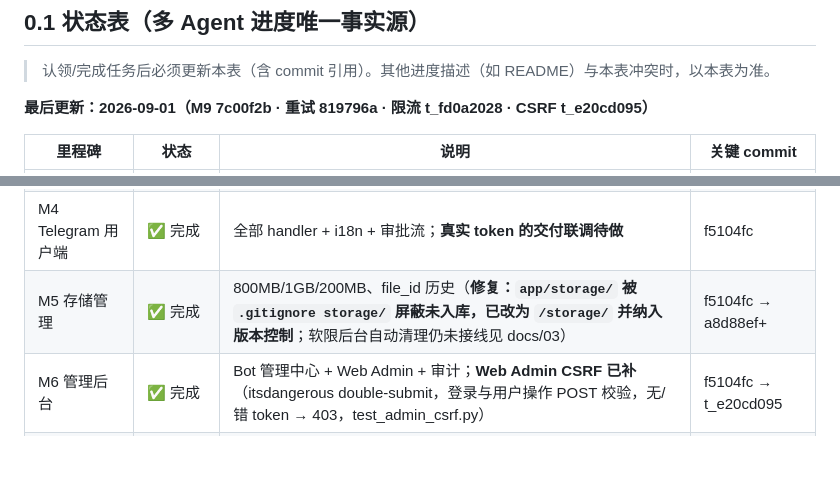
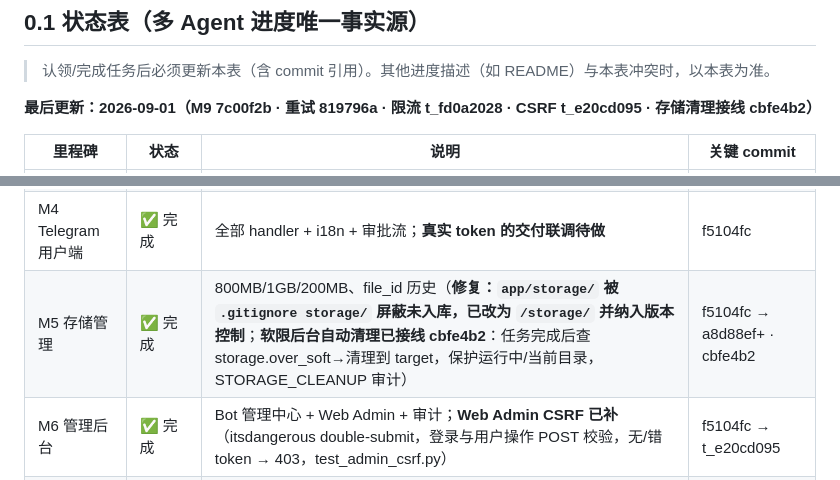
Before and after one commit to smthdagg/archivebot-tg, a Markdown page: docs/01-task-breakdown.md, 2 parts joined by grey strips. Rendered like a GitHub page; blank space fills up the shorter version.

```diff
--- a/docs/01-task-breakdown.md
+++ b/docs/01-task-breakdown.md
@@ -29,7 +29,7 @@
 
 > 认领/完成任务后必须更新本表（含 commit 引用）。其他进度描述（如 README）与本表冲突时，以本表为准。
 
-**最后更新：2026-09-01（M9 7c00f2b · 重试 819796a · 限流 t_fd0a2028 · CSRF t_e20cd095）**
+**最后更新：2026-09-01（M9 7c00f2b · 重试 819796a · 限流 t_fd0a2028 · CSRF t_e20cd095 · 存储清理接线 cbfe4b2）**
 
 | 里程碑 | 状态 | 说明 | 关键 commit |
 |---|---|---|---|
@@ -38,7 +38,7 @@
 | M2 归档核心管道 | ✅ 完成并 E2E 验证 | 文本类平台（web/微信/Reddit/X/小红书/微博/知乎）；**视频平台未接入**；本地+容器内真实抓取 E2E-OK | f5104fc → 9de57a4 |
 | M3 任务系统 | ✅ 完成并容器内验证 | rq 队列、状态机、取消、并发限制；rq 消费全链路打通 | f5104fc → 9de57a4 |
 | M4 Telegram 用户端 | ✅ 完成 | 全部 handler + i18n + 审批流；**真实 token 的交付联调待做** | f5104fc |
-| M5 存储管理 | ✅ 完成 | 800MB/1GB/200MB、file_id 历史（**修复：`app/storage/` 被 `.gitignore storage/` 屏蔽未入库，已改为 `/storage/` 并纳入版本控制**；软限后台自动清理仍未接线见 docs/03） | f5104fc → a8d88ef+ |
+| M5 存储管理 | ✅ 完成 | 800MB/1GB/200MB、file_id 历史（**修复：`app/storage/` 被 `.gitignore storage/` 屏蔽未入库，已改为 `/storage/` 并纳入版本控制**；**软限后台自动清理已接线 cbfe4b2**：任务完成后查 storage.over_soft→清理到 target，保护运行中/当前目录，STORAGE_CLEANUP 审计） | f5104fc → a8d88ef+ · cbfe4b2 |
 | M6 管理后台 | ✅ 完成 | Bot 管理中心 + Web Admin + 审计；**Web Admin CSRF 已补**（itsdangerous double-submit，登录与用户操作 POST 校验，无/错 token → 403，test_admin_csrf.py） | f5104fc → t_e20cd095 |
 | M7 安全加固 | 🔶 大部分完成 | SSRF 三层防线/50MB 预检/RBAC/所有权校验 ✅；**失败自动重试（819796a）、Web Admin 限流+登录锁定（t_fd0a2028）、CSRF（t_e20cd095）均已实现** | 9de57a4 → ea4dc1a |
 | M8 测试与验收 | 🔶 大部分 | 42 个测试（单元+集成）+ E2E 脚本 + **验收清单 docs/03-acceptance.md 已整理**（逐条映射 M0-M9 与文件:函数/测试）；§61 真实 token 联调、Bot handler 单测待补 | a8d88ef+ |
```
Also changed, not shown: docs/03-acceptance.md (+2 -2 lines).
